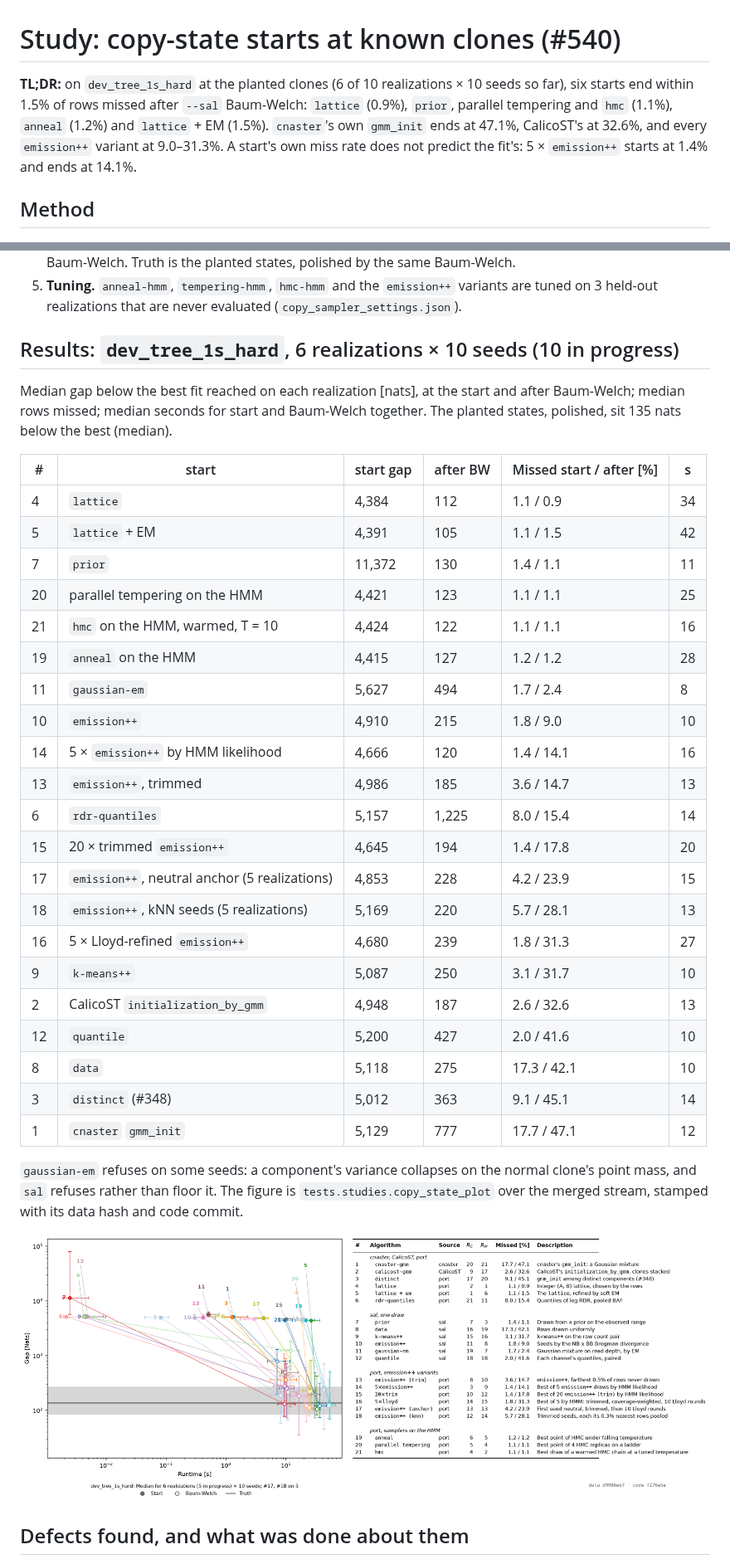
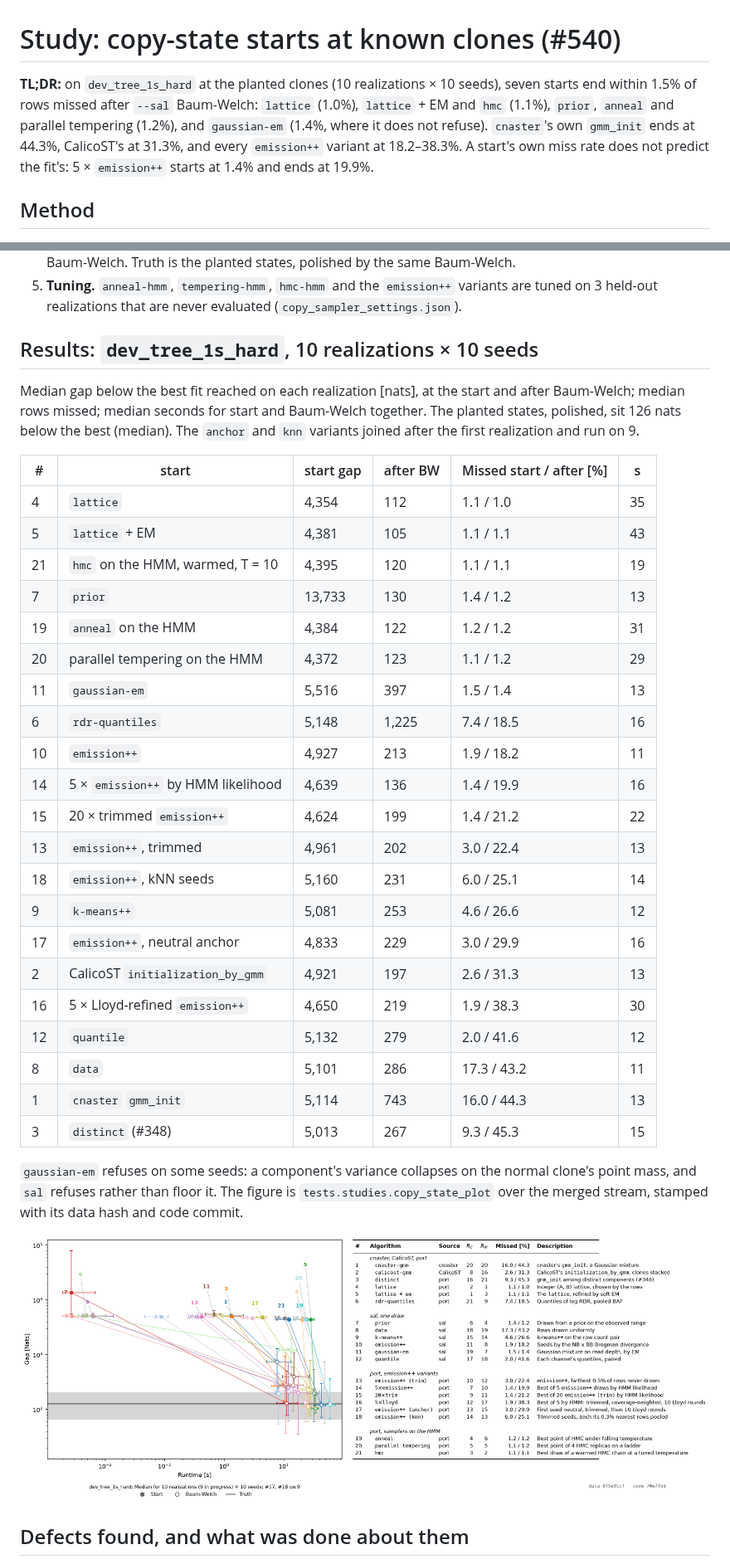
Before and after one commit to michaelJwilson/port, a Markdown page: docs/study-copy-states.md, 2 parts joined by grey strips. Shown at 83% size. Drawn GitHub-style; pictures changed too: docs/plots/studies/copy_states_dev_tree_1s_hard.png.

Commit message:
docs/study-copy-states: final, 10 realizations x 10 seeds
lattice 1.0% missed after --sal Baum-Welch; lattice + EM and hmc 1.1%; prior,
anneal, parallel tempering 1.2%; gaussian-em 1.4%; emission++ variants
18.2-38.3%; cnaster gmm_init 44.3%, CalicoST 31.3%.

Co-Authored-By: Claude Opus 5.5 <noreply@anthropic.com>
Claude-Session: https://claude.ai/code/session_013R45AV845g3YiWXZGEDB8u

```diff
--- a/docs/study-copy-states.md
+++ b/docs/study-copy-states.md
@@ -1,10 +1,11 @@
 # Study: copy-state starts at known clones (#540)
 
-**TL;DR:** on `dev_tree_1s_hard` at the planted clones (6 of 10 realizations × 10 seeds so far), six
-starts end within 1.5% of rows missed after `--sal` Baum-Welch: `lattice` (0.9%), `prior`, parallel
-tempering and `hmc` (1.1%), `anneal` (1.2%) and `lattice` + EM (1.5%). `cnaster`'s own `gmm_init` ends at
-47.1%, CalicoST's at 32.6%, and every `emission++` variant at 9.0–31.3%. A start's own miss rate does not
-predict the fit's: 5 × `emission++` starts at 1.4% and ends at 14.1%.
+**TL;DR:** on `dev_tree_1s_hard` at the planted clones (10 realizations × 10 seeds), seven starts end
+within 1.5% of rows missed after `--sal` Baum-Welch: `lattice` (1.0%), `lattice` + EM and `hmc` (1.1%),
+`prior`, `anneal` and parallel tempering (1.2%), and `gaussian-em` (1.4%, where it does not refuse).
+`cnaster`'s own `gmm_init` ends at 44.3%, CalicoST's at 31.3%, and every `emission++` variant at
+18.2–38.3%. A start's own miss rate does not predict the fit's: 5 × `emission++` starts at 1.4% and ends
+at 19.9%.
 
 ## Method
 
@@ -24,35 +25,35 @@ predict the fit's: 5 × `emission++` starts at 1.4% and ends at 14.1%.
 5. **Tuning.** `anneal-hmm`, `tempering-hmm`, `hmc-hmm` and the `emission++` variants are tuned on 3
    held-out realizations that are never evaluated (`copy_sampler_settings.json`).
 
-## Results: `dev_tree_1s_hard`, 6 realizations × 10 seeds (10 in progress)
+## Results: `dev_tree_1s_hard`, 10 realizations × 10 seeds
 
 Median gap below the best fit reached on each realization [nats], at the start and after Baum-Welch; median
-rows missed; median seconds for start and Baum-Welch together. The planted states, polished, sit 135 nats
-below the best (median).
+rows missed; median seconds for start and Baum-Welch together. The planted states, polished, sit 126 nats
+below the best (median). The `anchor` and `knn` variants joined after the first realization and run on 9.
 
 | # | start | start gap | after BW | Missed start / after [%] | s |
 | --- | --- | --- | --- | --- | --- |
-| 4 | `lattice` | 4,384 | 112 | 1.1 / 0.9 | 34 |
-| 5 | `lattice` + EM | 4,391 | 105 | 1.1 / 1.5 | 42 |
-| 7 | `prior` | 11,372 | 130 | 1.4 / 1.1 | 11 |
-| 20 | parallel tempering on the HMM | 4,421 | 123 | 1.1 / 1.1 | 25 |
-| 21 | `hmc` on the HMM, warmed, T = 10 | 4,424 | 122 | 1.1 / 1.1 | 16 |
-| 19 | `anneal` on the HMM | 4,415 | 127 | 1.2 / 1.2 | 28 |
-| 11 | `gaussian-em` | 5,627 | 494 | 1.7 / 2.4 | 8 |
-| 10 | `emission++` | 4,910 | 215 | 1.8 / 9.0 | 10 |
-| 14 | 5 × `emission++` by HMM likelihood | 4,666 | 120 | 1.4 / 14.1 | 16 |
-| 13 | `emission++`, trimmed | 4,986 | 185 | 3.6 / 14.7 | 13 |
-| 6 | `rdr-quantiles` | 5,157 | 1,225 | 8.0 / 15.4 | 14 |
-| 15 | 20 × trimmed `emission++` | 4,645 | 194 | 1.4 / 17.8 | 20 |
-| 17 | `emission++`, neutral anchor (5 realizations) | 4,853 | 228 | 4.2 / 23.9 | 15 |
-| 18 | `emission++`, kNN seeds (5 realizations) | 5,169 | 220 | 5.7 / 28.1 | 13 |
-| 16 | 5 × Lloyd-refined `emission++` | 4,680 | 239 | 1.8 / 31.3 | 27 |
-| 9 | `k-means++` | 5,087 | 250 | 3.1 / 31.7 | 10 |
-| 2 | CalicoST `initialization_by_gmm` | 4,948 | 187 | 2.6 / 32.6 | 13 |
-| 12 | `quantile` | 5,200 | 427 | 2.0 / 41.6 | 10 |
-| 8 | `data` | 5,118 | 275 | 17.3 / 42.1 | 10 |
-| 3 | `distinct` (#348) | 5,012 | 363 | 9.1 / 45.1 | 14 |
-| 1 | `cnaster` `gmm_init` | 5,129 | 777 | 17.7 / 47.1 | 12 |
+| 4 | `lattice` | 4,354 | 112 | 1.1 / 1.0 | 35 |
+| 5 | `lattice` + EM | 4,381 | 105 | 1.1 / 1.1 | 43 |
+| 21 | `hmc` on the HMM, warmed, T = 10 | 4,395 | 120 | 1.1 / 1.1 | 19 |
+| 7 | `prior` | 13,733 | 130 | 1.4 / 1.2 | 13 |
+| 19 | `anneal` on the HMM | 4,384 | 122 | 1.2 / 1.2 | 31 |
+| 20 | parallel tempering on the HMM | 4,372 | 123 | 1.1 / 1.2 | 29 |
+| 11 | `gaussian-em` | 5,516 | 397 | 1.5 / 1.4 | 13 |
+| 6 | `rdr-quantiles` | 5,148 | 1,225 | 7.4 / 18.5 | 16 |
+| 10 | `emission++` | 4,927 | 213 | 1.9 / 18.2 | 11 |
+| 14 | 5 × `emission++` by HMM likelihood | 4,639 | 136 | 1.4 / 19.9 | 16 |
+| 15 | 20 × trimmed `emission++` | 4,624 | 199 | 1.4 / 21.2 | 22 |
+| 13 | `emission++`, trimmed | 4,961 | 202 | 3.0 / 22.4 | 13 |
+| 18 | `emission++`, kNN seeds | 5,160 | 231 | 6.0 / 25.1 | 14 |
+| 9 | `k-means++` | 5,081 | 253 | 4.6 / 26.6 | 12 |
+| 17 | `emission++`, neutral anchor | 4,833 | 229 | 3.0 / 29.9 | 16 |
+| 2 | CalicoST `initialization_by_gmm` | 4,921 | 197 | 2.6 / 31.3 | 13 |
+| 16 | 5 × Lloyd-refined `emission++` | 4,650 | 219 | 1.9 / 38.3 | 30 |
+| 12 | `quantile` | 5,132 | 279 | 2.0 / 41.6 | 12 |
+| 8 | `data` | 5,101 | 286 | 17.3 / 43.2 | 11 |
+| 1 | `cnaster` `gmm_init` | 5,114 | 743 | 16.0 / 44.3 | 13 |
+| 3 | `distinct` (#348) | 5,013 | 267 | 9.3 / 45.3 | 15 |
 
 `gaussian-em` refuses on some seeds: a component's variance collapses on the normal clone's point mass, and
 `sal` refuses rather than floor it. The figure is `tests.studies.copy_state_plot` over the merged stream,
```
